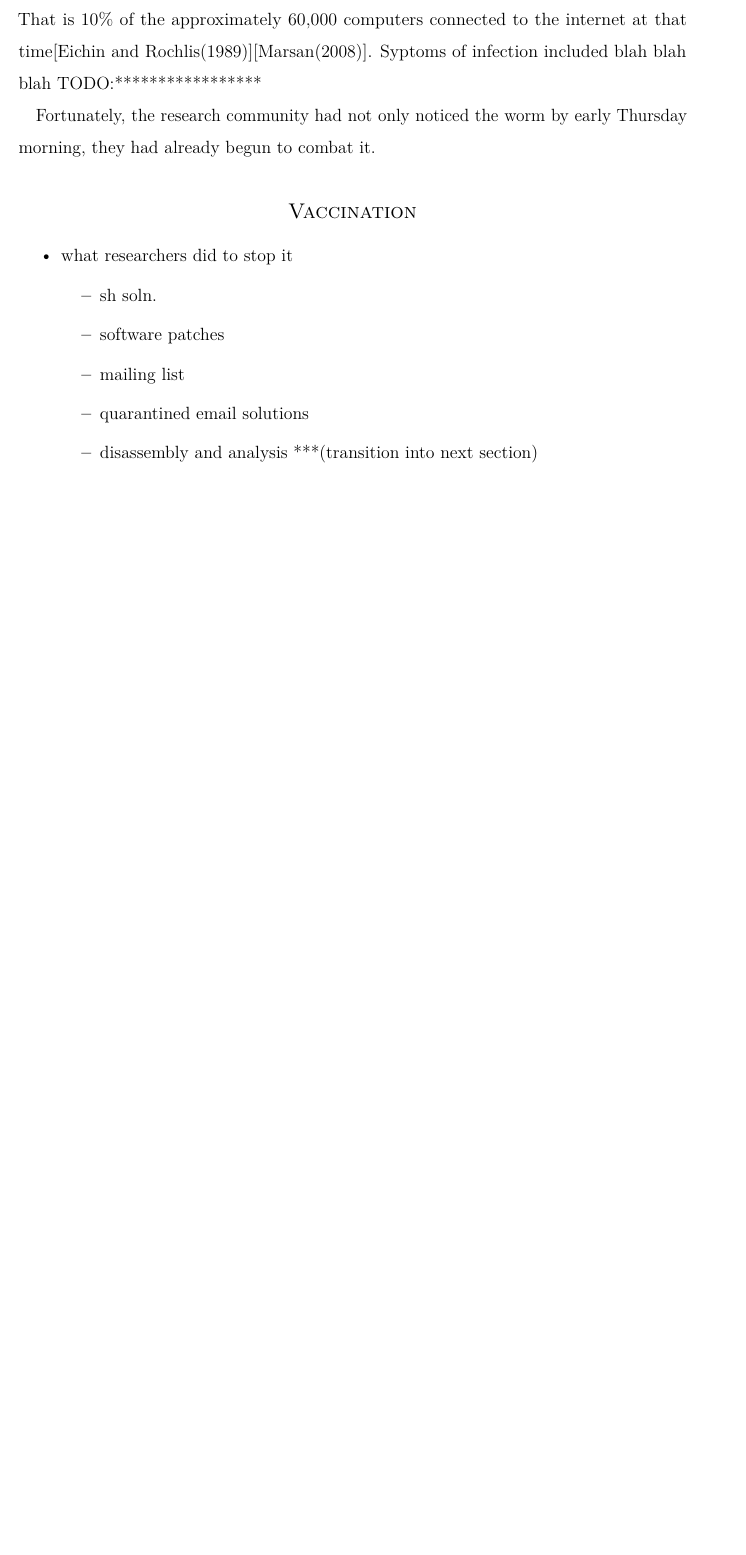
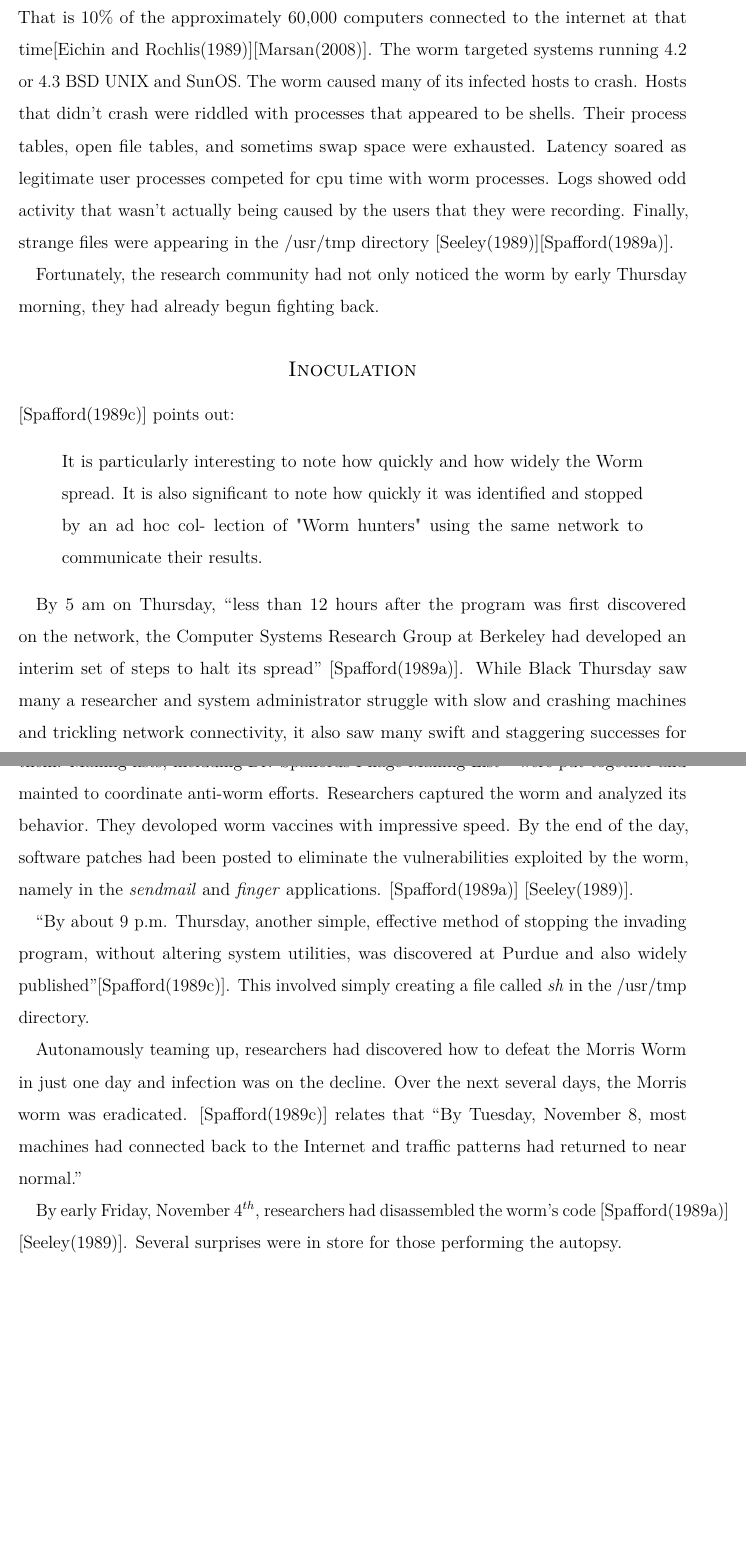
Before and after one commit to pmvanev/MorrisWorm, a LaTeX document (document.tex, which reads Outbreak.tex): part of page 7 of 16 before the commit and two parts of pages 7 and 8 of 17 after it, the two joined at a grey line, cut so that both start at the same text, the shorter picture padded with empty space. Compiled offline with pdfLaTeX.

Commit message:
finish Outbreak section

```diff
--- a/Outbreak.tex
+++ b/Outbreak.tex
@@ -59,22 +62,34 @@ known as ``Black Thursday''
 
 At its peak, the infection is estimated to have spread to around 6,000 machines.
 That is 10\% of the approximately 60,000 computers connected to the internet at
-that time\cite{eichin_microscope_1989}\cite{marsan_morris_2008}. Syptoms of
-infection included blah blah blah TODO:*****************
+that time\cite{eichin_microscope_1989}\cite{marsan_morris_2008}. The worm
+targeted systems running 4.2 or 4.3 BSD UNIX and SunOS. The worm
+caused many of its infected hosts to crash.
+Hosts that didn't crash were riddled with processes that appeared to be shells.
+Their process tables, open file tables, and sometims swap space were exhausted.
+Latency soared as legitimate user processes competed for cpu time with worm
+processes. Logs showed odd activity that wasn't actually being caused by the
+users that they were recording. Finally, strange files were appearing in the
+/usr/tmp directory \cite{seeley_tour_1989}\cite{spafford_crisis_1989}.
 
 Fortunately, the research community had not only noticed the worm by early
-Thursday morning, they had already begun to combat it.
+Thursday morning, they had already begun fighting back.
 
 
-\subsection*{Vaccination}
-\addcontentsline{toc}{subsection}{Vaccination}
-\begin{itemize}
-    \item what researchers did to stop it
-    	\begin{itemize}
-    	\item sh soln.
-        \item software patches
-        \item mailing list
-        \item quarantined email solutions
-        \item disassembly and analysis ***(transition into next section)
-    	\end{itemize}
-\end{itemize}
+
+%%%%%%%%%%%%% INNOCULATION %%%%%%%%%%%%%%%%%%%
+\subsection*{Inoculation}
+\addcontentsline{toc}{subsection}{Inoculation}
+
+\cite{spafford_internet_1989-1} points out:
+\begin{quote}
+It is particularly interesting to note how quickly and how widely the Worm spread.
+It is also significant to note how quickly it was identified and stopped by an ad hoc col-
+lection of "Worm hunters" using the same network to communicate their results.
+\end{quote}
+
+By 5 am on Thursday, ``less than 12 hours after the program was first discovered on the network, the Computer Systems Research Group at Berkeley had
+developed an interim set of steps to halt its spread''
+\cite{spafford_crisis_1989}. While Black Thursday saw many a researcher and
+system administrator struggle with slow and crashing machines and trickling
+network connectivity, it also saw many swift and staggering successes for them.
@@ -80,0 +103,24 @@ Thursday morning, they had already begun to combat it.
+were put together and mainted to coordinate anti-worm efforts.
+Researchers captured the worm and analyzed its behavior. They devoloped worm
+vaccines with impressive speed. By the end of the day, software patches had been posted to
+eliminate the vulnerabilities exploited by the worm, namely in the
+\textit{sendmail} and \textit{finger} applications.
+\cite{spafford_crisis_1989}
+\cite{seeley_tour_1989}.
+
+``By about 9 p.m. Thursday, another simple, effective method of stopping the
+invading program, without altering system utilities, was discovered at Purdue
+and also widely published''\cite{spafford_internet_1989-1}. This involved simply
+creating a file called \textit{sh} in the /usr/tmp directory.
+
+Autonamously teaming up, researchers had discovered how to defeat the Morris
+Worm in just one day and infection was on the decline. Over the next several
+days, the Morris worm was eradicated. \cite{spafford_internet_1989-1} relates
+that ``By Tuesday, November 8, most machines had connected back to the Internet
+and traffic patterns had returned to near normal.''
+
+By early Friday, November $4^{th}$, researchers had disassembled the worm's
+code
+\cite{spafford_crisis_1989}
+\cite{seeley_tour_1989}.
+Several surprises were in store for those performing the autopsy.
```
Also changed, not shown: document.tex (+1 -1 lines), document.pdf, Outbreak.tex (38 more changed lines), 8 other files.
